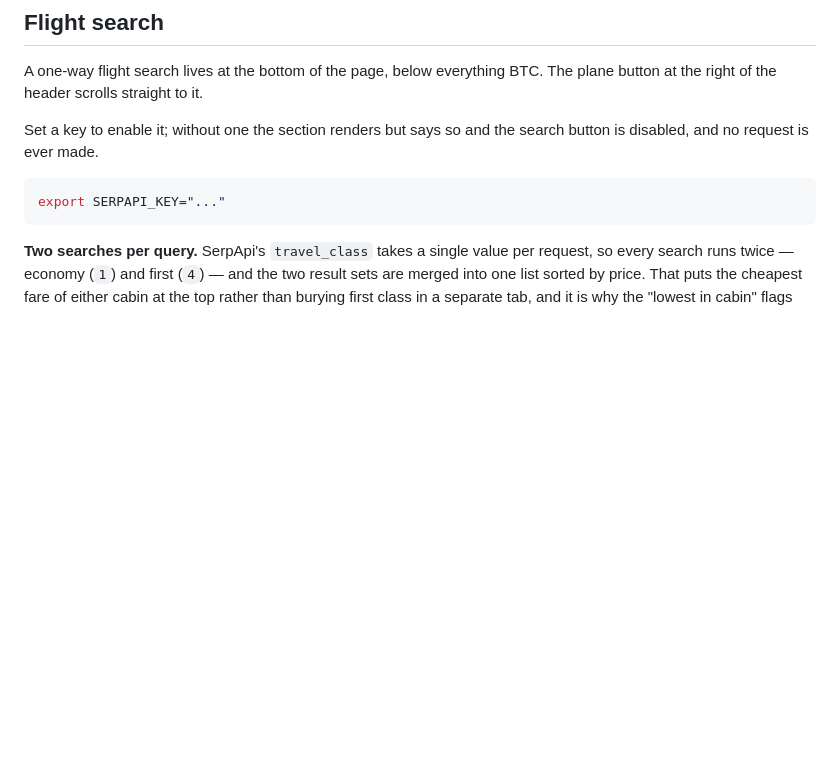
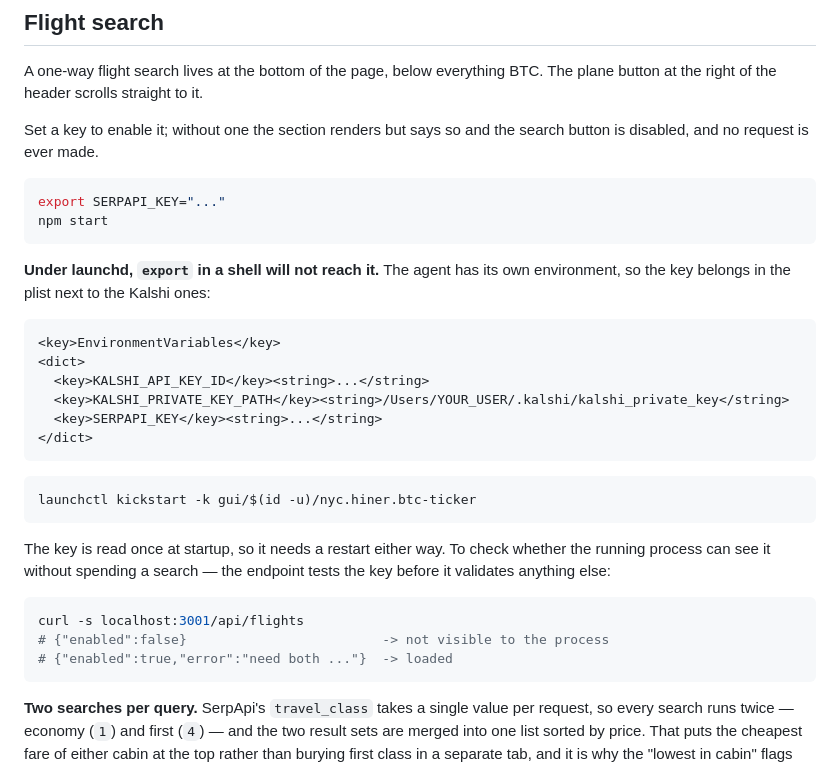
Before and after one commit to markhiner/hiner-resume, a Markdown page: bitcoin/README.md, the part around the change. Drawn GitHub-style; blank space fills up the shorter version.

Commit message:
Document that launchd needs SERPAPI_KEY in the plist, not a shell export
The setup notes gave only 'export SERPAPI_KEY', but the ticker runs as a
launch agent, which has its own environment and never sees a Terminal
export. Same trap the Kalshi credentials already document their way around.
Adds the plist entry, the kickstart line, and a curl that reports whether
the running process can actually see the key without spending a search.

Co-Authored-By: Claude Opus 5 <noreply@anthropic.com>
Claude-Session: https://claude.ai/code/session_01FHQDUfhnh9ap6o1uyXFNpk

````diff
--- a/bitcoin/README.md
+++ b/bitcoin/README.md
@@ -455,6 +455,33 @@ search button is disabled, and no request is ever made.
 
 ```bash
 export SERPAPI_KEY="..."
+npm start
+```
+
+**Under launchd, `export` in a shell will not reach it.** The agent has its
+own environment, so the key belongs in the plist next to the Kalshi ones:
+
+```xml
+<key>EnvironmentVariables</key>
+<dict>
+  <key>KALSHI_API_KEY_ID</key><string>...</string>
+  <key>KALSHI_PRIVATE_KEY_PATH</key><string>/Users/YOUR_USER/.kalshi/kalshi_private_key</string>
+  <key>SERPAPI_KEY</key><string>...</string>
+</dict>
+```
+
+```bash
+launchctl kickstart -k gui/$(id -u)/nyc.hiner.btc-ticker
+```
+
+The key is read once at startup, so it needs a restart either way. To check
+whether the running process can see it without spending a search — the
+endpoint tests the key before it validates anything else:
+
+```bash
+curl -s localhost:3001/api/flights
+# {"enabled":false}                         -> not visible to the process
+# {"enabled":true,"error":"need both ..."}  -> loaded
 ```
 
 **Two searches per query.** SerpApi's `travel_class` takes a single value per
````
